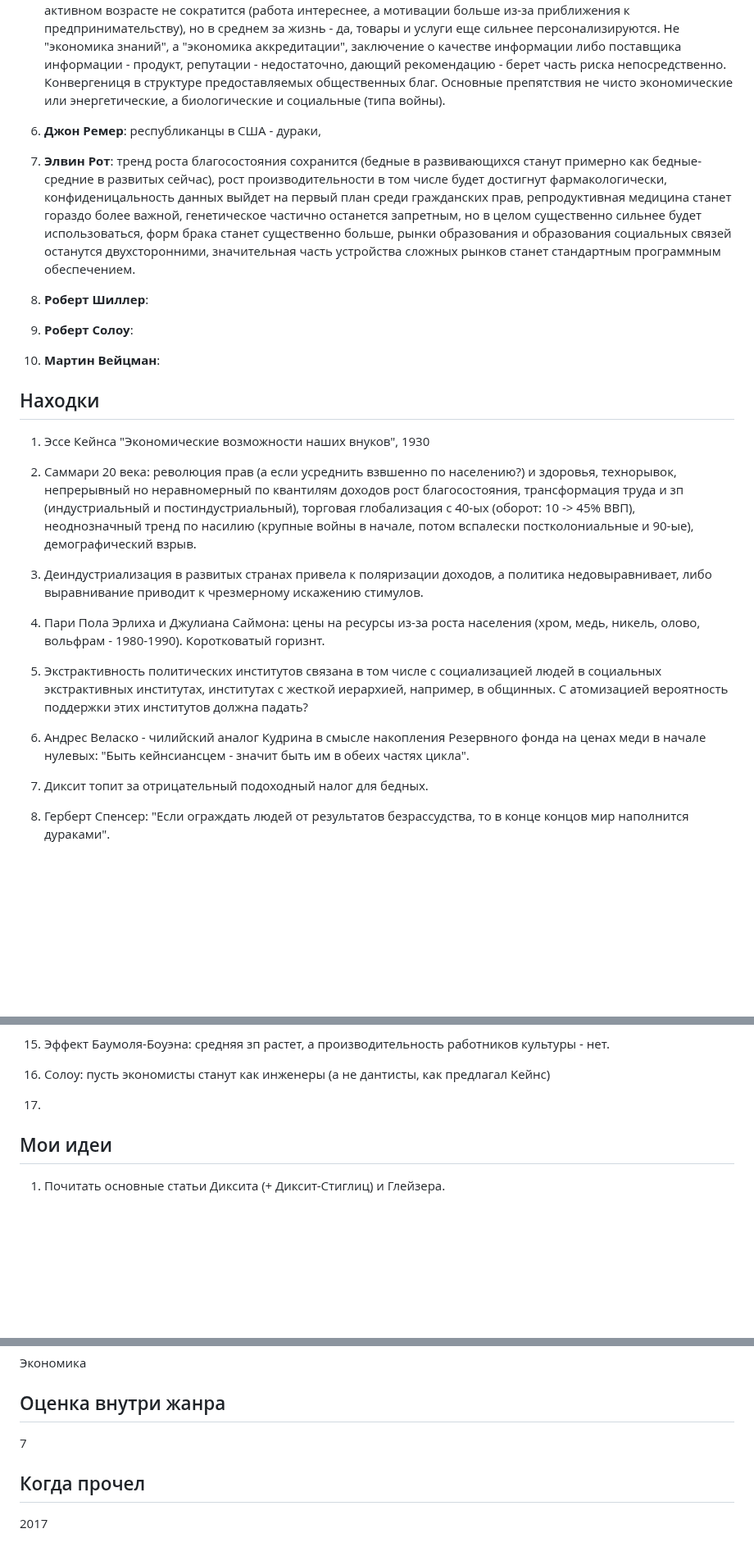
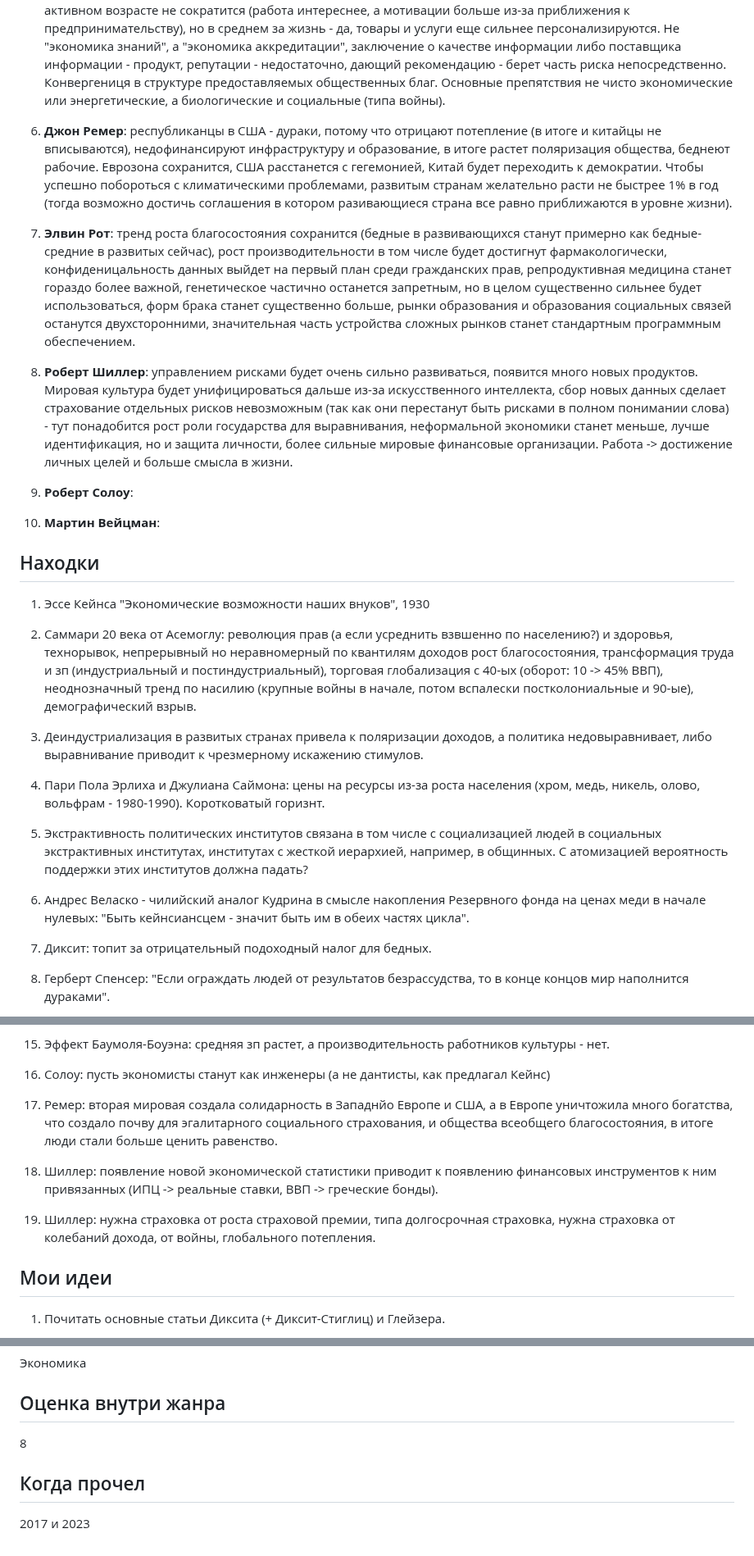
Before and after one commit to iamkulikov/reading_list_books, a Markdown page: reviews/2017_PalaciosHuerta_100yearEconomists.md, 3 parts joined by grey strips. Shown at 82% size. GitHub-like rendering; blank space fills up the shorter version.

Commit message:
+ 100 years, Ch. 8

```diff
--- a/reviews/2017_PalaciosHuerta_100yearEconomists.md
+++ b/reviews/2017_PalaciosHuerta_100yearEconomists.md
@@ -19,11 +19,11 @@
 
 5. **Андреу Мас-Коллел**: классические проблемы (абсолютная бедность) будут преодолены, развитые страны станут в 2 раза богаче (гедонистические компоненты), здоровье улучшится, жизнь удлинится, рост цен на энергию спровоцирует поиск заменителей источников, по окружающей среде и климату наверное провалы координации сохранятся (именно на глобальном уровне). Сильно изменится труд: существенно гибче по времени и рабочему месту, госслужащие + незавимисые работники в частном секторе (сложная контрактная сеть), рабочий день в активном возрасте не сократится (работа интереснее, а мотивации больше из-за приближения к предпринимательству), но в среднем за жизнь - да, товары и услуги еще сильнее персонализируются. Не "экономика знаний", а "экономика аккредитации", заключение о качестве информации либо поставщика информации - продукт, репутации - недостаточно, дающий рекомендацию - берет часть риска непосредственно. Конвергениця в структуре предоставляемых общественных благ. Основные препятствия не чисто экономические или энергетические, а биологические и социальные (типа войны).
 
-6. **Джон Ремер**: республиканцы в США - дураки,
+6. **Джон Ремер**: республиканцы в США - дураки, потому что отрицают потепление (в итоге и китайцы не вписываются), недофинансируют инфраструктуру и образование, в итоге растет поляризация общества, беднеют рабочие. Еврозона сохранится, США расстанется с гегемонией, Китай будет переходить к демократии. Чтобы успешно побороться с климатическими проблемами, развитым странам желательно расти не быстрее 1% в год (тогда возможно достичь соглашения в котором разивающиеся страна все равно приближаются в уровне жизни).
 
 7. **Элвин Рот**: тренд роста благосостояния сохранится (бедные в развивающихся станут примерно как бедные-средние в развитых сейчас), рост производительности в том числе будет достигнут фармакологически, конфиденицальность данных выйдет на первый план среди гражданских прав, репродуктивная медицина станет гораздо более важной, генетическое частично останется запретным, но в целом существенно сильнее будет использоваться, форм брака станет существенно больше, рынки образования и образования социальных связей останутся двухсторонними, значительная часть устройства сложных рынков станет стандартным программным обеспечением.
 
-8. **Роберт Шиллер**:
+8. **Роберт Шиллер**: управлением рисками будет очень сильно развиваться, появится много новых продуктов. Мировая культура будет унифицироваться дальше из-за искусственного интеллекта, сбор новых данных сделает страхование отдельных рисков невозможным (так как они перестанут быть рисками в полном понимании слова) - тут понадобится рост роли государства для выравнивания, неформальной экономики станет меньше, лучше идентификация, но и защита личности, более сильные мировые финансовые организации. Работа -> достижение личных целей и больше смысла в жизни.
 
 9. **Роберт Солоу**:
 
@@ -34,7 +34,7 @@
 
 1. Эссе Кейнса "Экономические возможности наших внуков", 1930
 
-2. Саммари 20 века: революция прав (а если усреднить взвшенно по населению?) и здоровья, технорывок, непрерывный но неравномерный по квантилям доходов рост благосостояния, трансформация труда и зп (индустриальный и постиндустриальный), торговая глобализация с 40-ых (оборот: 10 -> 45% ВВП), неоднозначный тренд по насилию (крупные войны в начале, потом вспалески постколониальные и 90-ые), демографический взрыв.
+2. Саммари 20 века от Асемоглу: революция прав (а если усреднить взвшенно по населению?) и здоровья, технорывок, непрерывный но неравномерный по квантилям доходов рост благосостояния, трансформация труда и зп (индустриальный и постиндустриальный), торговая глобализация с 40-ых (оборот: 10 -> 45% ВВП), неоднозначный тренд по насилию (крупные войны в начале, потом вспалески постколониальные и 90-ые), демографический взрыв.
 
 3. Деиндустриализация в развитых странах привела к поляризации доходов, а политика недовыравнивает, либо выравнивание приводит к чрезмерному искажению стимулов.
 
@@ -44,7 +44,7 @@
 
 6. Андрес Веласко - чилийский аналог Кудрина в смысле накопления Резервного фонда на ценах меди в начале нулевых: "Быть кейнсиансцем - значит быть им в обеих частях цикла".
 
-7. Диксит топит за отрицательный подоходный налог для бедных.
+7. Диксит: топит за отрицательный подоходный налог для бедных.
 
 8. Герберт Спенсер: "Если ограждать людей от результатов безрассудства, то в конце концов мир наполнится дураками".
 
@@ -64,7 +64,11 @@
 
 16. Солоу: пусть экономисты станут как инженеры (а не дантисты, как предлагал Кейнс)
 
-17.
+17. Ремер: вторая мировая создала солидарность в Западнйо Европе и США, а в Европе уничтожила много богатства, что создало почву для эгалитарного социального страхования, и общества всеобщего благосостояния, в итоге люди стали больше ценить равенство.
+
+18. Шиллер: появление новой экономической статистики приводит к появлению финансовых инструментов к ним привязанных (ИПЦ -> реальные  ставки, ВВП -> греческие бонды).
+
+19. Шиллер: нужна страховка от роста страховой премии, типа долгосрочная страховка, нужна страховка от колебаний дохода, от войны, глобального потепления.
 
 ## Мои идеи
 
@@ -83,8 +87,8 @@
 
 ## Оценка внутри жанра
 
-7
+8
 
 ## Когда прочел
 
-2017
+2017 и 2023
```
